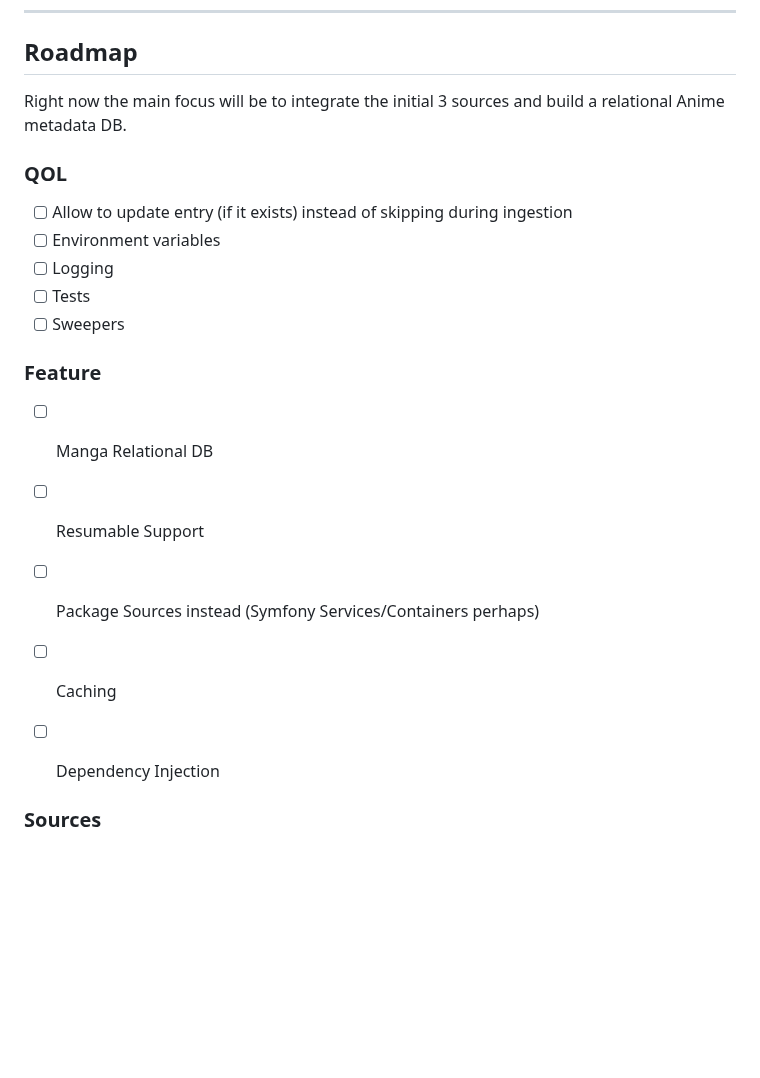
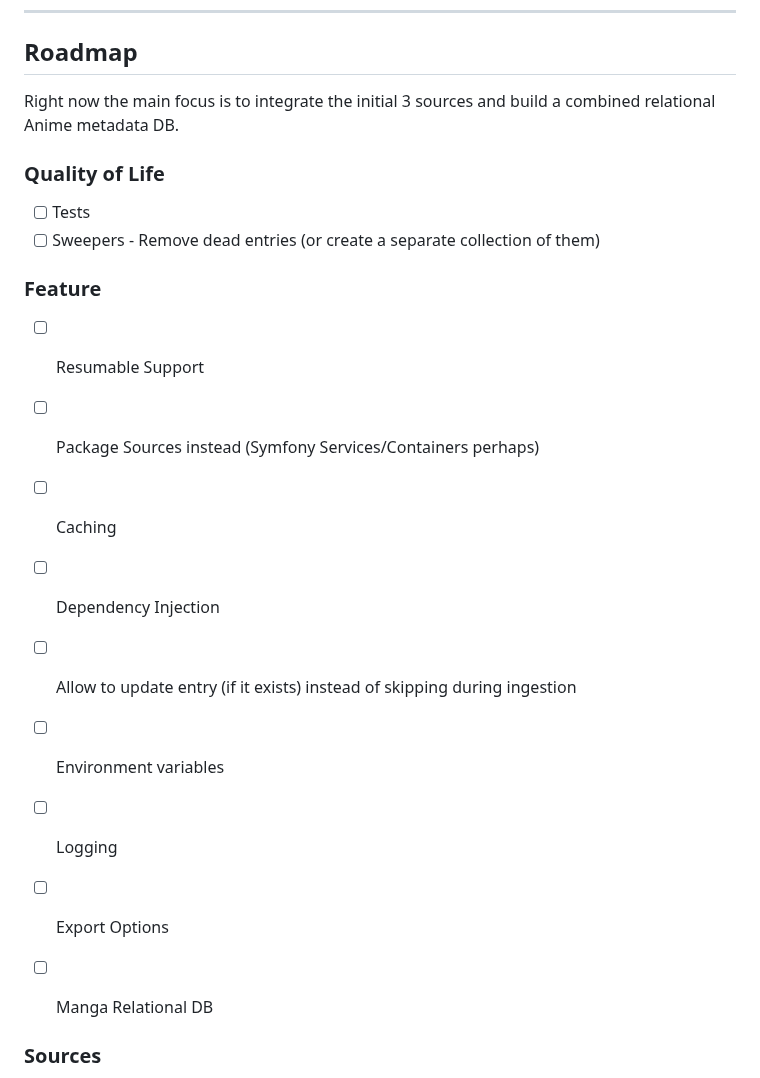
Before and after one commit to Hiyori-API/hiyori-cli, a Markdown page: readme.md, the part around the change. GitHub-like rendering; blank space fills up the shorter version.

```diff
--- a/readme.md
+++ b/readme.md
@@ -104,21 +104,23 @@ The following URL type, if detected in an entry's `references`, will be parsed.
 ---
 
 ## Roadmap
-Right now the main focus will be to integrate the initial 3 sources and build a relational Anime metadata DB.
+Right now the main focus is to integrate the initial 3 sources and build a combined relational Anime metadata DB.
 
-### QOL
-- [ ] Allow to update entry (if it exists) instead of skipping during ingestion
-- [ ] Environment variables
-- [ ] Logging
+### Quality of Life
 - [ ] Tests
-- [ ] Sweepers
+- [ ] Sweepers - Remove dead entries (or create a separate collection of them)
 
 ### Feature
-- [ ] Manga Relational DB
+
 - [ ] Resumable Support
 - [ ] Package Sources instead (Symfony Services/Containers perhaps)
 - [ ] Caching
 - [ ] Dependency Injection
+- [ ] Allow to update entry (if it exists) instead of skipping during ingestion
+- [ ] Environment variables
+- [ ] Logging
+- [ ] Export Options
+- [ ] Manga Relational DB
 
 
 ### Sources
```
